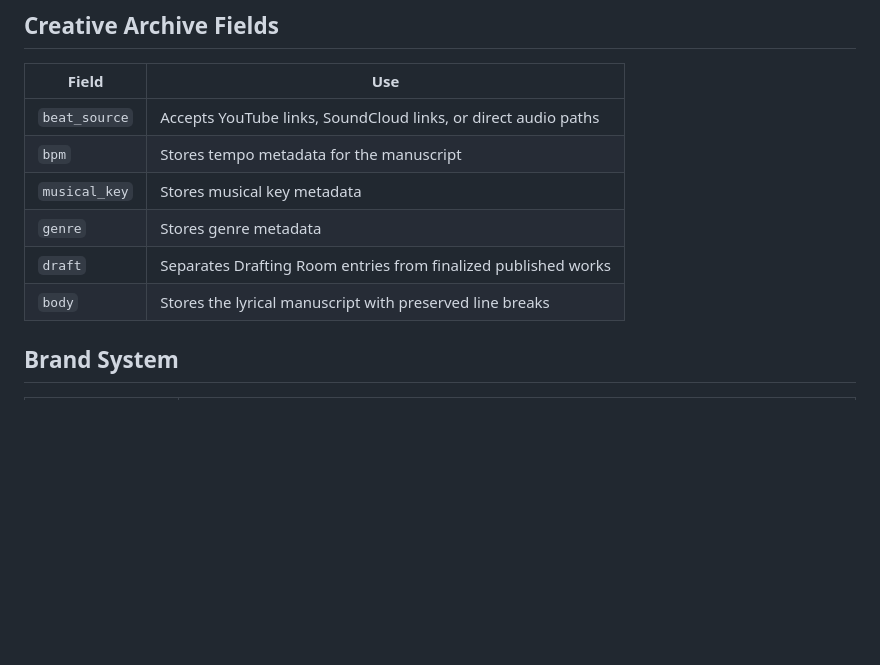
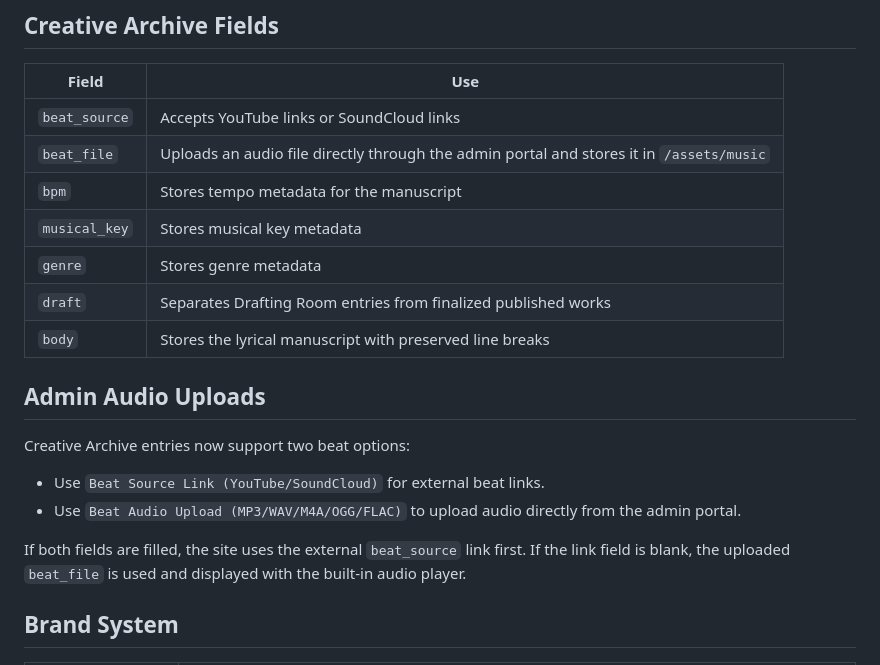
Before and after one commit to CarrilloTechLLC/CTS, a Markdown page: README.md, the part around the change. Rendered like a GitHub page; blank space fills up the shorter version.

```diff
--- a/README.md
+++ b/README.md
@@ -90,12 +90,23 @@ CTS-main/
 
 | Field | Use |
 |---|---|
-| `beat_source` | Accepts YouTube links, SoundCloud links, or direct audio paths |
+| `beat_source` | Accepts YouTube links or SoundCloud links |
+| `beat_file` | Uploads an audio file directly through the admin portal and stores it in `/assets/music` |
 | `bpm` | Stores tempo metadata for the manuscript |
 | `musical_key` | Stores musical key metadata |
 | `genre` | Stores genre metadata |
 | `draft` | Separates Drafting Room entries from finalized published works |
 | `body` | Stores the lyrical manuscript with preserved line breaks |
+
+
+## Admin Audio Uploads
+
+Creative Archive entries now support two beat options:
+
+- Use `Beat Source Link (YouTube/SoundCloud)` for external beat links.
+- Use `Beat Audio Upload (MP3/WAV/M4A/OGG/FLAC)` to upload audio directly from the admin portal.
+
+If both fields are filled, the site uses the external `beat_source` link first. If the link field is blank, the uploaded `beat_file` is used and displayed with the built-in audio player.
 
 ## Brand System
 
```
